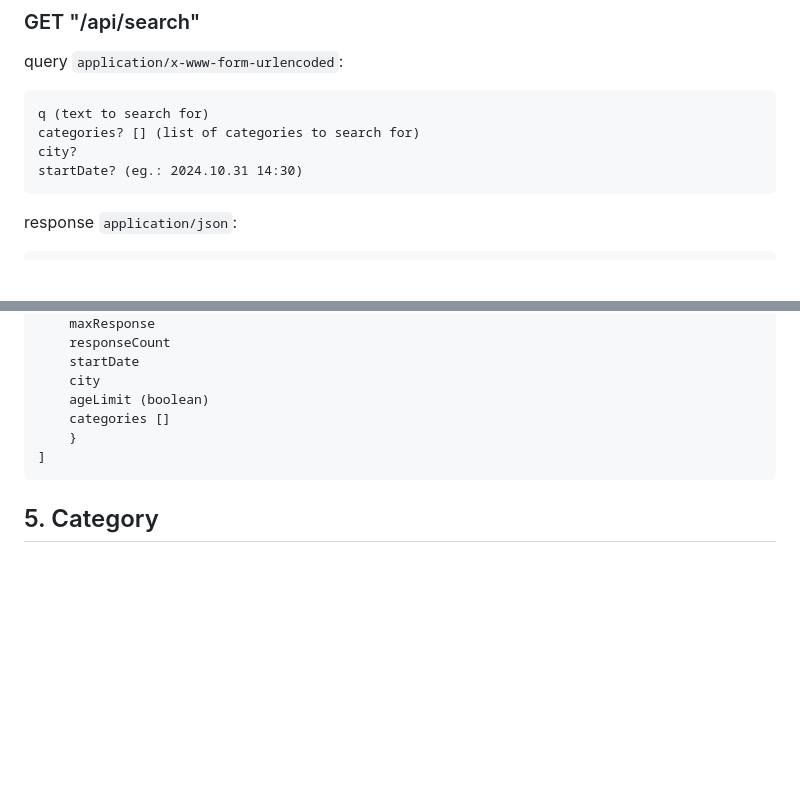
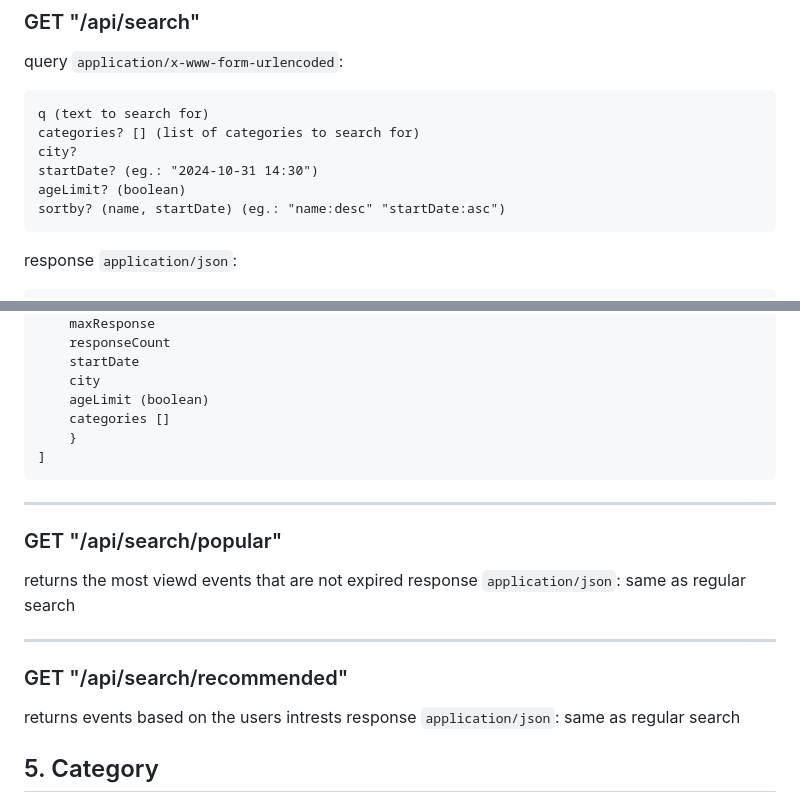
Before and after one commit to PetoKrisa/vizsgaremek2024-25, a Markdown page: docs/endpointok.md, 2 parts joined by grey strips. Rendered like a GitHub page; blank space fills up the shorter version.

Commit message:
endpoint frissítés

````diff
--- a/docs/endpointok.md
+++ b/docs/endpointok.md
@@ -216,7 +216,9 @@ query `application/x-www-form-urlencoded`:
 q (text to search for)
 categories? [] (list of categories to search for)
 city?
-startDate? (eg.: 2024.10.31 14:30)
+startDate? (eg.: "2024-10-31 14:30")
+ageLimit? (boolean)
+sortby? (name, startDate) (eg.: "name:desc" "startDate:asc")
 ```
 response `application/json`:
 ```
@@ -234,6 +236,15 @@ response `application/json`:
 	}
 ]
 ```
+___
+### GET "/api/search/popular"
+returns the most viewd events that are not expired
+response `application/json`: same as regular search
+___
+### GET "/api/search/recommended"
+returns events based on the users intrests
+response `application/json`: same as regular search
+
 ## 5. Category
 ### GET "/api/category"
 response `application/json`
````
